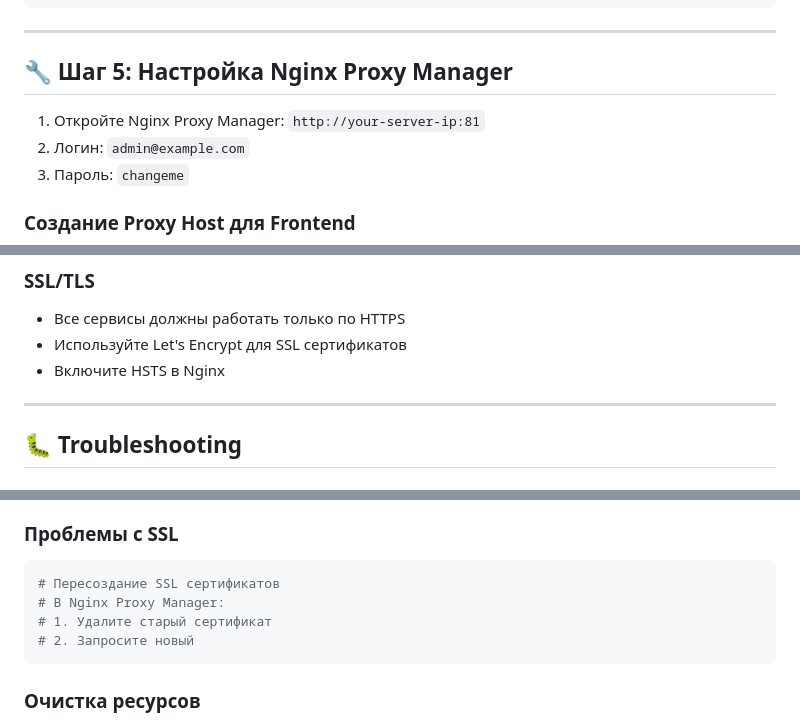
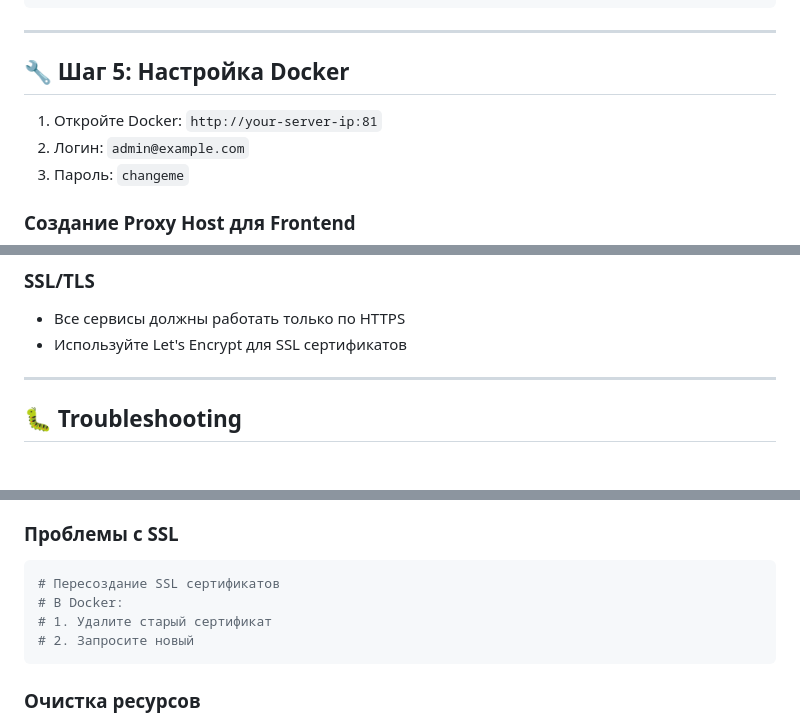
Before and after one commit to eugenenilyason-sketch/vk-bots-control-panel, a Markdown page: docs/DEPLOYMENT.md, 3 parts joined by grey strips. GitHub-like rendering.

Commit message:
docs: remove NPM from DEPLOYMENT.md

````diff
--- a/docs/DEPLOYMENT.md
+++ b/docs/DEPLOYMENT.md
@@ -102,9 +102,9 @@ VK_REDIRECT_URI=https://yourdomain.com/auth/vk/callback
 
 ---
 
-## 🔧 Шаг 5: Настройка Nginx Proxy Manager
+## 🔧 Шаг 5: Настройка Docker
 
-1. Откройте Nginx Proxy Manager: `http://your-server-ip:81`
+1. Откройте Docker: `http://your-server-ip:81`
 2. Логин: `admin@example.com`
 3. Пароль: `changeme`
 
@@ -318,7 +318,6 @@ sudo ufw enable
 
 - Все сервисы должны работать только по HTTPS
 - Используйте Let's Encrypt для SSL сертификатов
-- Включите HSTS в Nginx
 
 ---
 
@@ -351,7 +350,7 @@ docker exec supabase ls -la /docker-entrypoint-initdb.d/
 
 ```bash
 # Пересоздание SSL сертификатов
-# В Nginx Proxy Manager:
+# В Docker:
 # 1. Удалите старый сертификат
 # 2. Запросите новый
 ```
````
